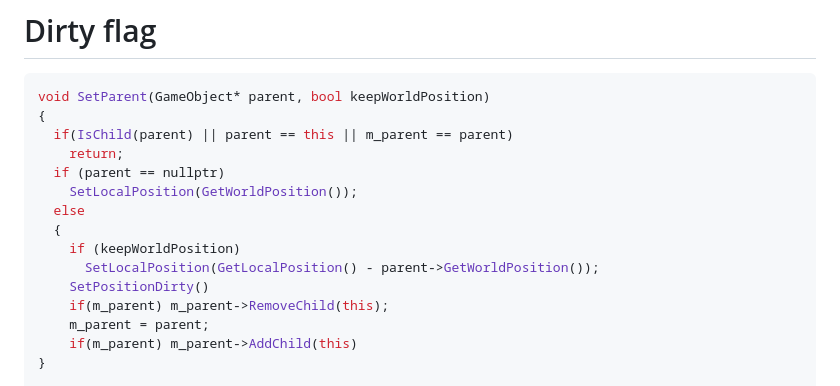
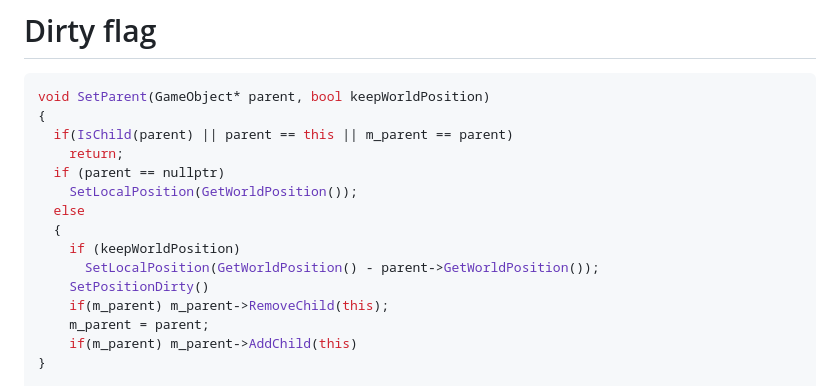
Before and after one commit to avadae/programming4, a Markdown page: slides/scenegraph_dirtyflag/scenegraph_dirtyflag.md, the part around the change. GitHub-like rendering.

Commit message:
Fixed another issue in example code

```diff
--- a/slides/scenegraph_dirtyflag/scenegraph_dirtyflag.md
+++ b/slides/scenegraph_dirtyflag/scenegraph_dirtyflag.md
@@ -473,7 +473,7 @@ void SetParent(GameObject* parent, bool keepWorldPosition)
   else
   {
     if (keepWorldPosition)
-      SetLocalPosition(GetLocalPosition() - parent->GetWorldPosition());
+      SetLocalPosition(GetWorldPosition() - parent->GetWorldPosition());
     SetPositionDirty()
     if(m_parent) m_parent->RemoveChild(this);
     m_parent = parent;
```
